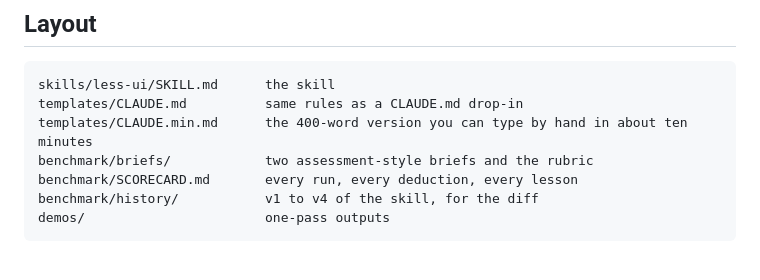
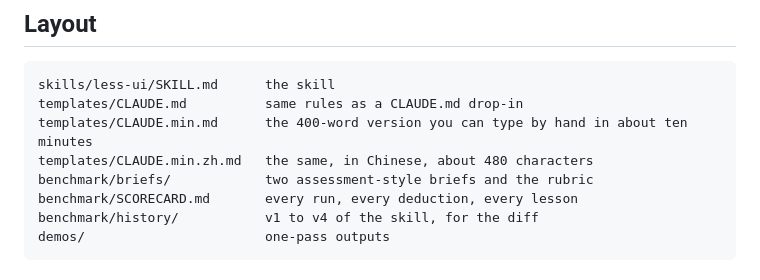
Before and after one commit to Jerry6063/less-ui, a Markdown page: README.md, the part around the change. GitHub-like rendering.

Commit message:
Add Chinese hand-typeable version
Co-Authored-By: Claude Fable 5.1 <noreply@anthropic.com>

```diff
--- a/README.md
+++ b/README.md
@@ -91,6 +91,7 @@ token block it committed to.
 skills/less-ui/SKILL.md      the skill
 templates/CLAUDE.md          same rules as a CLAUDE.md drop-in
 templates/CLAUDE.min.md      the 400-word version you can type by hand in about ten minutes
+templates/CLAUDE.min.zh.md   the same, in Chinese, about 480 characters
 benchmark/briefs/            two assessment-style briefs and the rubric
 benchmark/SCORECARD.md       every run, every deduction, every lesson
 benchmark/history/           v1 to v4 of the skill, for the diff
```
Also changed, not shown: templates/CLAUDE.min.zh.md (added, +20 -0 lines).
